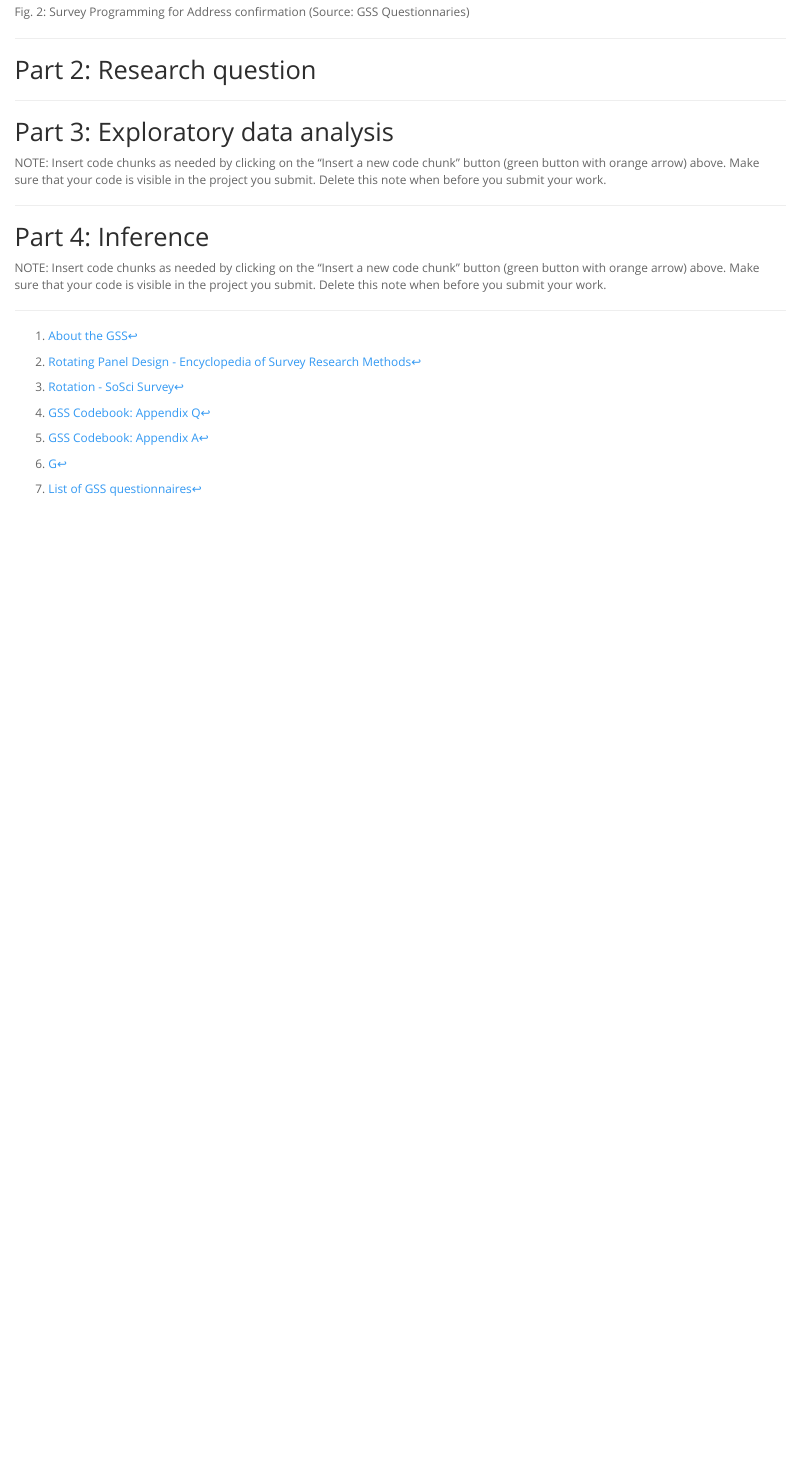
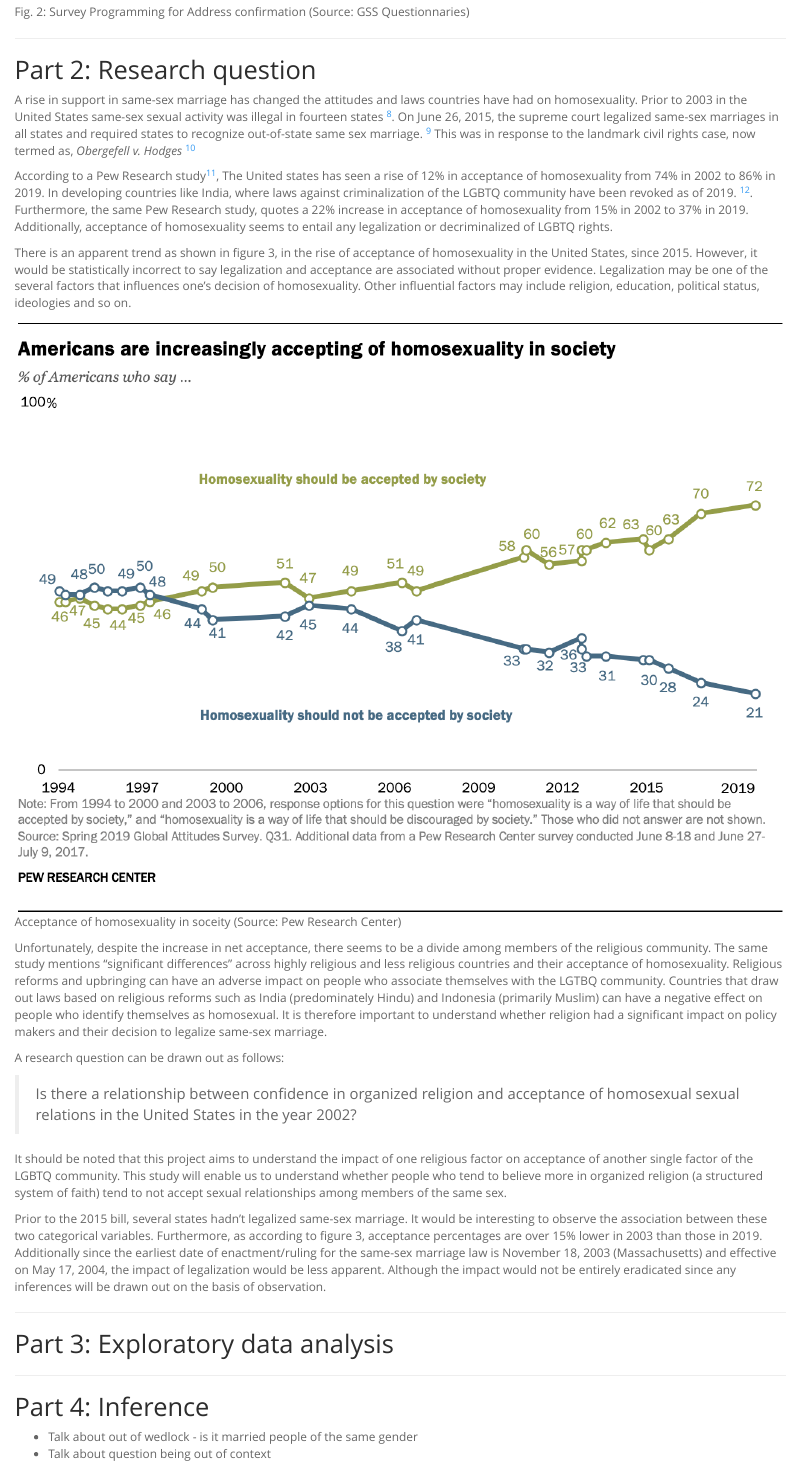
Before and after one commit to gaoyaoxin/Statistics-with-R-Specialization, an R Markdown document (2-Inferential_Statistics/assignment/week5/stat_inf_project.Rmd): the page in a window 1100 px wide, from 2160 px down. The pictures show the output file 2-Inferential_Statistics/assignment/week5/stat_inf_project.html that the author committed with the source, opened offline.

Commit message:
completed part 2 of final project

```diff
--- a/2-Inferential_Statistics/assignment/week5/stat_inf_project.Rmd
+++ b/2-Inferential_Statistics/assignment/week5/stat_inf_project.Rmd
@@ -64,20 +64,33 @@
 
 ## Part 2: Research question
 
+A rise in support in same-sex marriage has changed the attitudes and laws countries have had on homosexuality. Prior to 2003 in the United States same-sex sexual activity was illegal in fourteen states ^[[LGBT rights in the United States](https://en.wikipedia.org/wiki/LGBT_rights_in_the_United_States)]. On June 26, 2015, the supreme court legalized same-sex marriages in all states and required states to recognize out-of-state same sex marriage. ^[[Same-sex marriage legislation in the United States](https://en.wikipedia.org/wiki/Same-sex_marriage_legislation_in_the_United_States)] This was in response to the landmark civil rights case, now termed as, _Obergefell v. Hodges_ ^[[Obergefell v. Hodges](https://en.wikipedia.org/wiki/Obergefell_v._Hodges)]
 
+According to a Pew Research study^[[The Global Divide on Homosexuality Persists](https://www.pewresearch.org/global/2020/06/25/global-divide-on-homosexuality-persists/)], The United states has seen a rise of 12% in acceptance of homosexuality from 74% in 2002 to 86% in 2019. In developing countries like India, where laws against criminalization of the LGBTQ community have been revoked as of 2019. ^[[LGBT rights in India](https://en.wikipedia.org/wiki/LGBT_rights_in_India)]. Furthermore, the same Pew Research study, quotes a 22% increase in acceptance of homosexuality from 15% in 2002 to 37% in 2019. Additionally, acceptance of homosexuality seems to entail any legalization or decriminalized of LGBTQ rights.
+
+There is an apparent trend as shown in figure 3, in the rise of acceptance of homosexuality in the United States, since 2015.
+However, it would be statistically incorrect to say legalization and acceptance are associated without proper evidence. Legalization may be one of the several factors that influences one's decision of homosexuality. Other influential factors may include religion, education, political status, ideologies and so on.
+
+![Acceptance of homosexuality in soceity (Source: Pew Research Center)](img/PG_2020.06.25_Global-Views-Homosexuality_0-05.png)
+
+Unfortunately, despite the increase in net acceptance, there seems to be a divide among members of the religious community. The same study mentions "significant differences" across highly religious and less religious countries and their acceptance of homosexuality. Religious reforms and upbringing can have an adverse impact on people who associate themselves with the LGTBQ community. Countries that draw out laws based on religious reforms such as India (predominately Hindu) and Indonesia (primarily Muslim) can have a negative effect on people who identify themselves as homosexual. It is therefore important to understand whether religion had a significant impact on policy makers and their decision to legalize same-sex marriage.
+
+A research question can be drawn out as follows:
+
+> Is there a relationship between confidence in organized religion and acceptance of homosexual sexual relations in the United States in the year 2002?
+
+It should be noted that this project aims to understand the impact of one religious factor on acceptance of another single factor of the LGBTQ community. This study will enable us to understand whether people who tend to believe more in organized religion (a structured system of faith) tend to not accept sexual relationships among members of the same sex.
+
+Prior to the 2015 bill, several states hadn't legalized same-sex marriage. It would be interesting to observe the association between these two categorical variables. Furthermore, as according to figure 3, acceptance percentages are over 15% lower in 2003 than those in 2019. Additionally since the earliest date of enactment/ruling for the same-sex marriage law is November 18, 2003 (Massachusetts) and effective on May 17, 2004, the impact of legalization would be less apparent. Although the impact would not be entirely eradicated since any inferences will be drawn out on the basis of observation.
 
 * * *
 
 ## Part 3: Exploratory data analysis
 
-NOTE: Insert code chunks as needed by clicking on the "Insert a new code chunk"
-button (green button with orange arrow) above. Make sure that your code is visible
-in the project you submit. Delete this note when before you submit your work.
 
 * * *
 
 ## Part 4: Inference
 
-NOTE: Insert code chunks as needed by clicking on the "Insert a new code chunk"
-button (green button with orange arrow) above. Make sure that your code is visible
-in the project you submit. Delete this note when before you submit your work.
+* Talk about out of wedlock - is it married people of the same gender
+* Talk about question being out of context
```
Also changed, not shown: 2-Inferential_Statistics/assignment/week5/Rplots.pdf (added), 2-Inferential_Statistics/assignment/week5/img/PG_2020.06.25_Global-Views-Homosexuality_0-05.png (added), 2-Inferential_Statistics/assignment/week5/stat_inf_project.html, 2-Inferential_Statistics/assignment/week5/stat_inf_project.Rmd (8 more changed lines).
